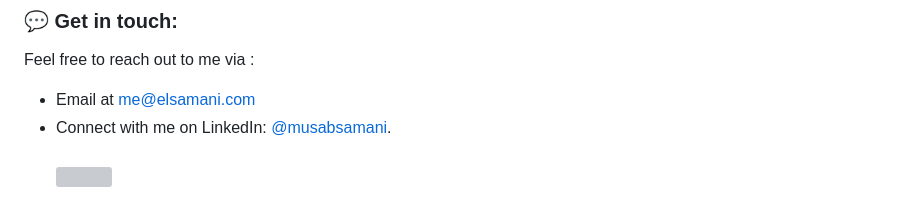
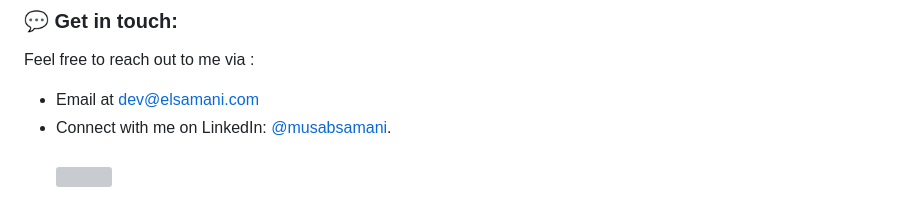
Before and after one commit to musabsamani/musabsamani, a Markdown page: README.md, the part around the change. GitHub-like rendering; grey boxes are pictures that could not be loaded.

```diff
--- a/README.md
+++ b/README.md
@@ -73,7 +73,7 @@ As a Junior Software Developer, I am eager to contribute to impactful projects a
 
 ### 💬 Get in touch:
 Feel free to reach out to me via :
-- Email at me@elsamani.com
+- Email at dev@elsamani.com
 - Connect with me on LinkedIn: [@musabsamani](https://www.linkedin.com/in/musabsamani).
 <br><br>
 [![](https://visitcount.itsvg.in/api?id=musabsamani&icon=0&color=0)](https://visitcount.itsvg.in)
```
